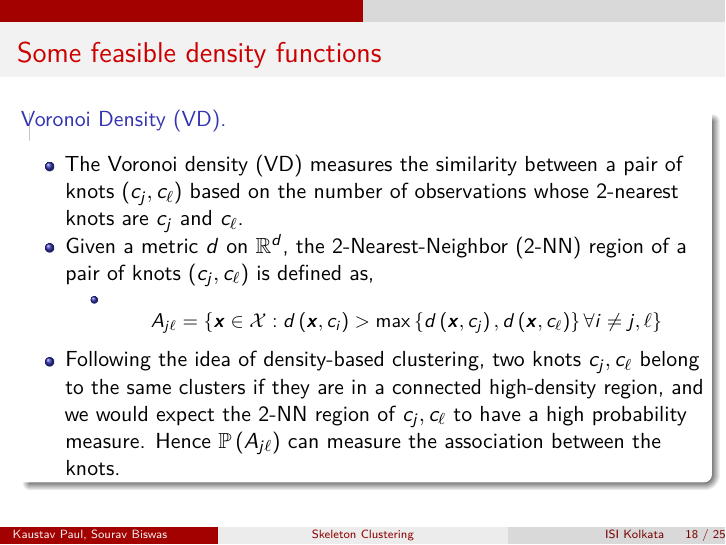
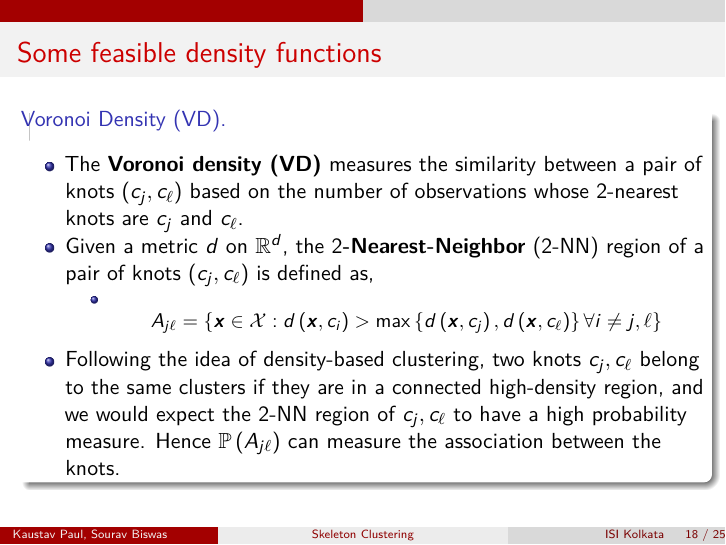
Before and after one commit to kpol01/skeleton-clustering01, an R Markdown document (skeleton-clustering.Rmd): page 18 of 25. Rendered offline with R 4.5, knitr and Pandoc, then LaTeX, with nearby package versions; some code elsewhere in the file could not run offline.

Commit message:
Update skeleton-clustering.Rmd
init

```diff
--- a/skeleton-clustering.Rmd
+++ b/skeleton-clustering.Rmd
@@ -294,9 +294,9 @@ ggplot(data = cbind(data, X_lab_VD)) + geom_point(aes(X_1, X_2), col = X_lab_VD,
 
 ### Voronoi Density (VD).
 
--   The Voronoi density (VD) measures the similarity between a pair of knots $\left(c_j,c_\ell\right)$ based on the number of observations whose $2$-nearest knots are $c_j$ and $c_\ell$.
+-   The **Voronoi density (VD)** measures the similarity between a pair of knots $\left(c_j,c_\ell\right)$ based on the number of observations whose $2$-nearest knots are $c_j$ and $c_\ell$.
 
--   Given a metric $d$ on $\mathbb{R}^d$, the $2$-Nearest-Neighbor ($2$-NN) region of a pair of knots $\left(c_j,c_\ell\right)$ is defined as,
+-   Given a metric $d$ on $\mathbb{R}^d$, the **$2$-Nearest-Neighbor** ($2$-NN) region of a pair of knots $\left(c_j,c_\ell\right)$ is defined as,
 
     -   $$ A_{j\ell}=\left\{\boldsymbol{x}\in \mathcal{X}:d\left(\boldsymbol{x},c_i\right)>\max\left\{d\left(\boldsymbol{x},c_j\right),d\left(\boldsymbol{x},c_\ell\right)\right\}\forall i\neq j,\ell\right\} $$
 
```
